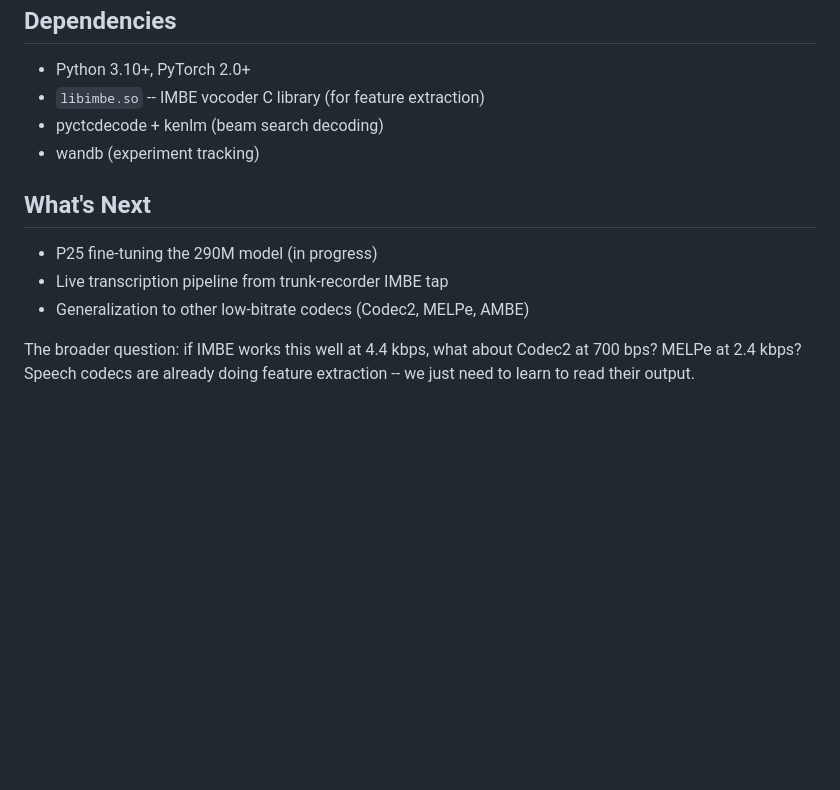
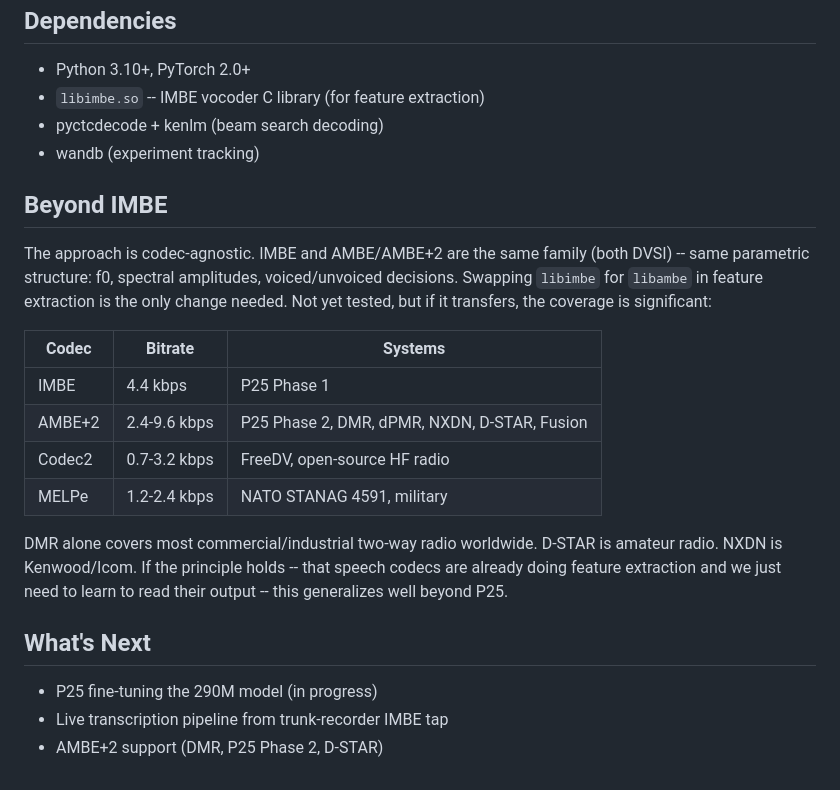
Before and after one commit to trunk-reporter/imbe-asr, a Markdown page: README.md, the part around the change. Rendered like a GitHub page; blank space fills up the shorter version.

Commit message:
Add codec generalization section to README
IMBE, AMBE+2, Codec2, MELPe -- same parametric vocoder
structure, same approach. Covers P25, DMR, D-STAR, NXDN,
Fusion, FreeDV, and NATO STANAG.

Co-Authored-By: Claude Opus 4.6 (1M context) <noreply@anthropic.com>

```diff
--- a/README.md
+++ b/README.md
@@ -199,10 +199,21 @@ configs/              Training configurations
 - pyctcdecode + kenlm (beam search decoding)
 - wandb (experiment tracking)
 
+## Beyond IMBE
+
+The approach is codec-agnostic. IMBE and AMBE/AMBE+2 are the same family (both DVSI) -- same parametric structure: f0, spectral amplitudes, voiced/unvoiced decisions. Swapping `libimbe` for `libambe` in feature extraction is the only change needed. Not yet tested, but if it transfers, the coverage is significant:
+
+| Codec | Bitrate | Systems |
+|-------|---------|---------|
+| IMBE | 4.4 kbps | P25 Phase 1 |
+| AMBE+2 | 2.4-9.6 kbps | P25 Phase 2, DMR, dPMR, NXDN, D-STAR, Fusion |
+| Codec2 | 0.7-3.2 kbps | FreeDV, open-source HF radio |
+| MELPe | 1.2-2.4 kbps | NATO STANAG 4591, military |
+
+DMR alone covers most commercial/industrial two-way radio worldwide. D-STAR is amateur radio. NXDN is Kenwood/Icom. If the principle holds -- that speech codecs are already doing feature extraction and we just need to learn to read their output -- this generalizes well beyond P25.
+
 ## What's Next
 
 - P25 fine-tuning the 290M model (in progress)
 - Live transcription pipeline from trunk-recorder IMBE tap
-- Generalization to other low-bitrate codecs (Codec2, MELPe, AMBE)
-
-The broader question: if IMBE works this well at 4.4 kbps, what about Codec2 at 700 bps? MELPe at 2.4 kbps? Speech codecs are already doing feature extraction -- we just need to learn to read their output.
+- AMBE+2 support (DMR, P25 Phase 2, D-STAR)
```
